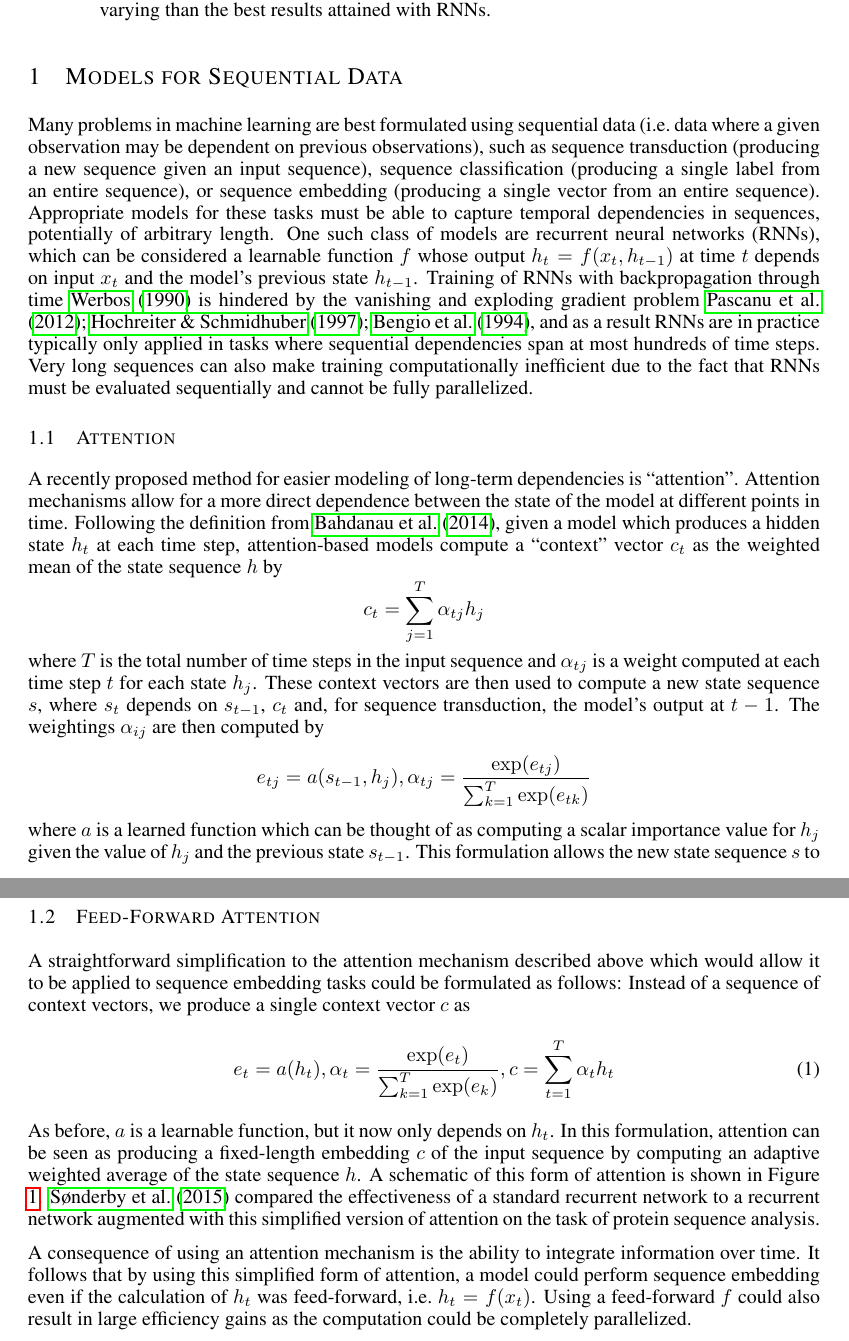
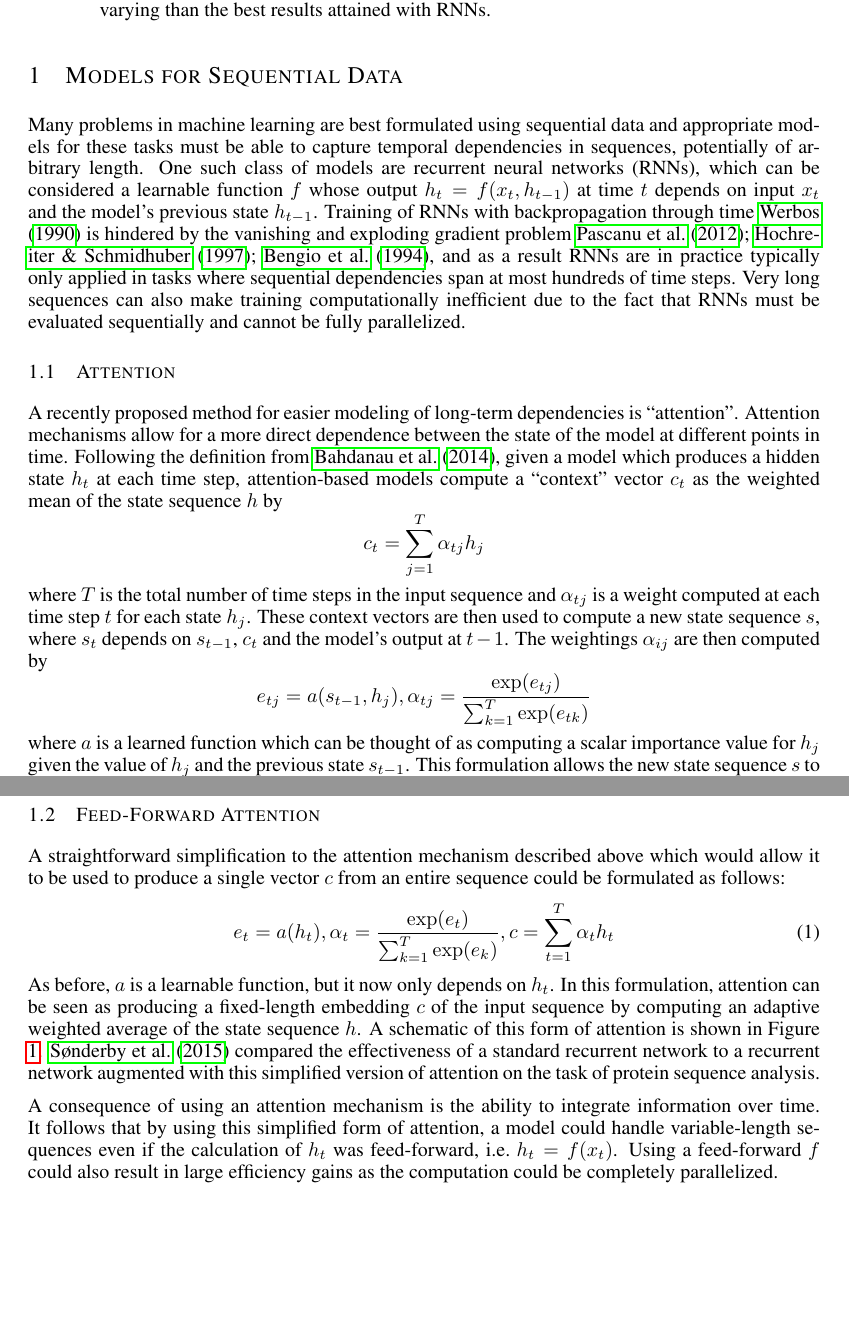
Before and after one commit to craffel/ff_toy_paper, a LaTeX paper (iclr2016_workshop.tex): two parts of pages 1 and 2 of 6 before the commit and two parts of pages 1 and 2 of 5 after it, joined at a grey line, cut so that both start at the same text, the shorter picture padded with empty space. Compiled offline with pdfLaTeX.

Commit message:
Remove definitions of sequence embedding, transduction, etc

```diff
--- a/iclr2016_workshop.tex
+++ b/iclr2016_workshop.tex
@@ -34,8 +34,7 @@ We propose a simplified model of attention which is applicable to feed-forward n
 
 \section{Models for Sequential Data}
 
-Many problems in machine learning are best formulated using sequential data (i.e.\ data where a given observation may be dependent on previous observations), such as sequence transduction (producing a new sequence given an input sequence), sequence classification (producing a single label from an entire sequence), or sequence embedding (producing a single vector from an entire sequence).
-Appropriate models for these tasks must be able to capture temporal dependencies in sequences, potentially of arbitrary length.
+Many problems in machine learning are best formulated using sequential data and appropriate models for these tasks must be able to capture temporal dependencies in sequences, potentially of arbitrary length.
 One such class of models are recurrent neural networks (RNNs), which can be considered a learnable function $f$ whose output $h_t = f(x_t, h_{t - 1})$ at time $t$ depends on input $x_t$ and the model's previous state $h_{t - 1}$.
 Training of RNNs with backpropagation through time \cite{werbos1990backpropagation} is hindered by the vanishing and exploding gradient problem \cite{pascanu2012difficulty,hochreiter1997long,bengio1994learning}, and as a result RNNs are in practice typically only applied in tasks where sequential dependencies span at most hundreds of time steps.
 Very long sequences can also make training computationally inefficient due to the fact that RNNs must be evaluated sequentially and cannot be fully parallelized.
@@ -49,7 +48,7 @@ $$
 c_t = \sum_{j = 1}^T \alpha_{tj} h_j
 $$
 where $T$ is the total number of time steps in the input sequence and $\alpha_{tj}$ is a weight computed at each time step $t$ for each state $h_j$.
-These context vectors are then used to compute a new state sequence $s$, where $s_t$ depends on $s_{t - 1}$, $c_t$ and, for sequence transduction, the model's output at $t - 1$.
+These context vectors are then used to compute a new state sequence $s$, where $s_t$ depends on $s_{t - 1}$, $c_t$ and the model's output at $t - 1$.
 The weightings $\alpha_{ij}$ are then computed by
 \begin{equation*}
 e_{tj} = a(s_{t - 1}, h_j), \alpha_{tj} = \frac{\exp(e_{tj})}{\sum_{k = 1}^T \exp(e_{tk})}
@@ -61,8 +60,7 @@ Attention can be seen as analogous to the ``soft addressing'' mechanisms of the
 
 \subsection{Feed-Forward Attention}
 
-A straightforward simplification to the attention mechanism described above which would allow it to be applied to sequence embedding tasks could be formulated as follows:
-Instead of a sequence of context vectors, we produce a single context vector $c$ as
+A straightforward simplification to the attention mechanism described above which would allow it to be used to produce a single vector $c$ from an entire sequence could be formulated as follows:
 \begin{equation}
 \label{eq:ffattention}
 e_t = a(h_t), \alpha_t = \frac{\exp(e_t)}{\sum_{k = 1}^T \exp(e_k)}, c = \sum_{t = 1}^T \alpha_t h_t
@@ -80,6 +78,6 @@ A schematic of this form of attention is shown in Figure \ref{fig:schematic}.
 \end{figure}
 
 A consequence of using an attention mechanism is the ability to integrate information over time.
-It follows that by using this simplified form of attention, a model could perform sequence embedding even if the calculation of $h_t$ was feed-forward, i.e.\ $h_t = f(x_t)$.
+It follows that by using this simplified form of attention, a model could handle variable-length sequences even if the calculation of $h_t$ was feed-forward, i.e.\ $h_t = f(x_t)$.
 Using a feed-forward $f$ could also result in large efficiency gains as the computation could be completely parallelized.
 
```
Also changed, not shown: iclr2016_workshop.tex (4 more changed lines).
